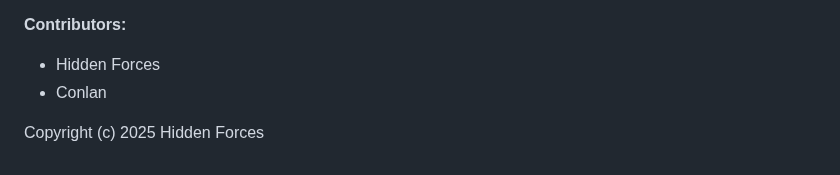
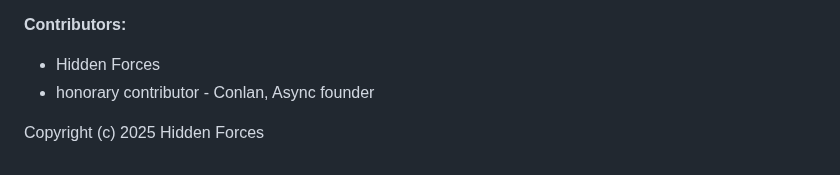
Before and after one commit to Mayakovsky/syncollage, a Markdown page: README.md, the part around the change. GitHub-like rendering.

Commit message:
Update README.md
clarified Contributors section

```diff
--- a/README.md
+++ b/README.md
@@ -180,7 +180,7 @@ We welcome contributions to Syncollage! If you'd like to contribute, please foll
 **Contributors:**
 
 * Hidden Forces
-* Conlan
+* honorary contributor - Conlan, Async founder
 
 Copyright (c) 2025 Hidden Forces
 
```
